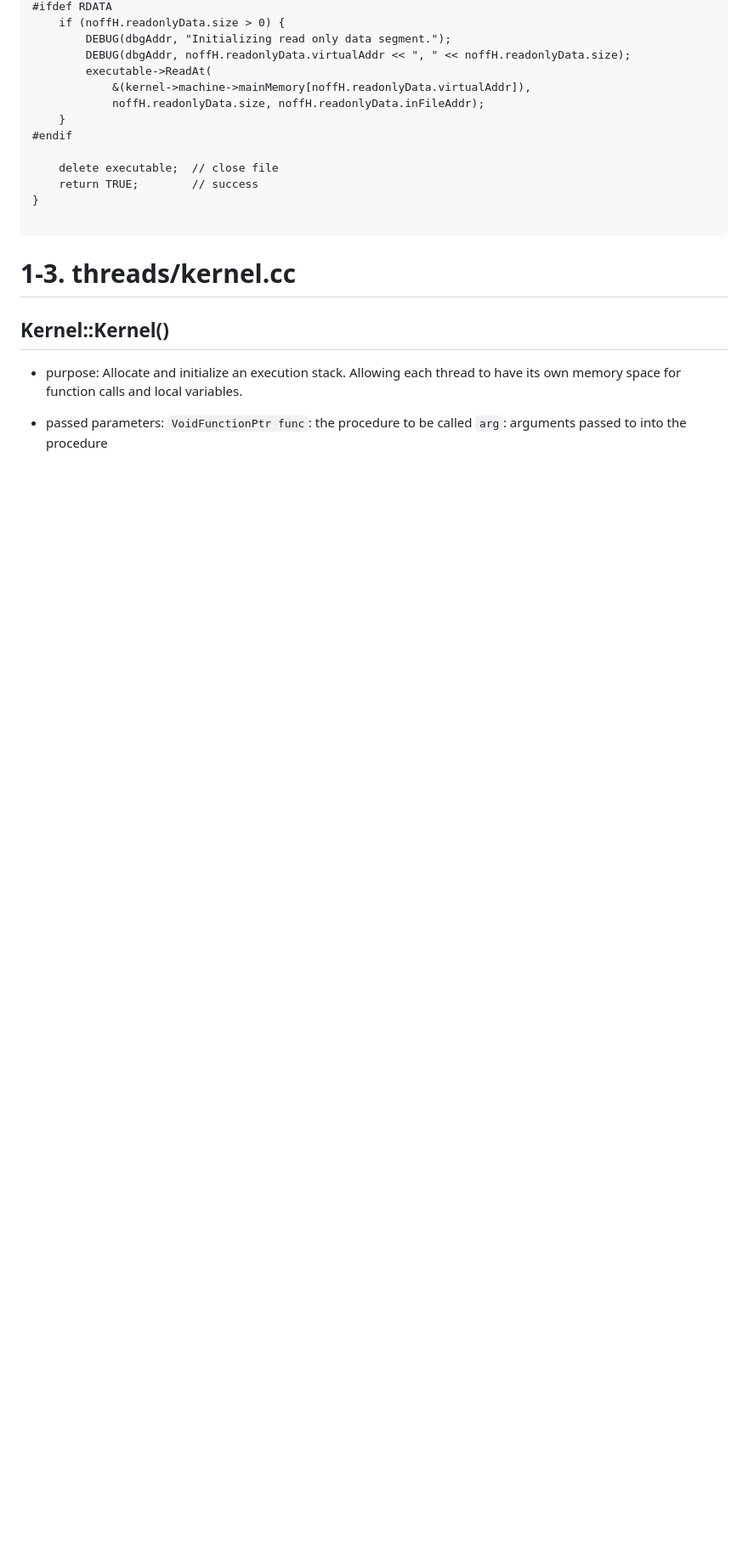
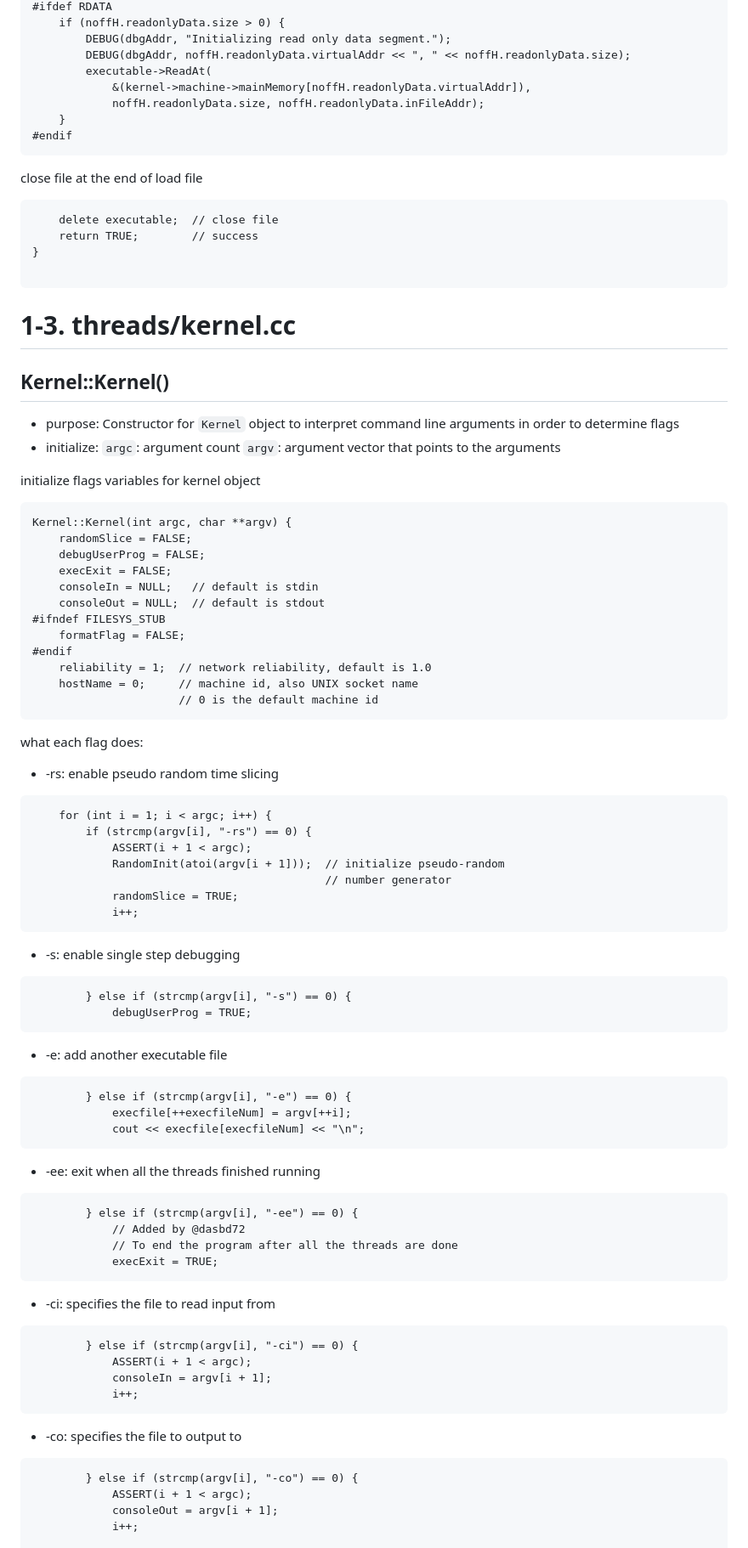
Before and after one commit to kylevirtuous1211/Nachos_implementation_homework, a Markdown page: NachOS-4.0_MP2/trace_code.md, the part around the change printed below. Shown: that part at 85% size. GitHub-like rendering; blank space fills up the shorter version.

Commit message:
trace little bit of kernel.cc

````diff
--- a/NachOS-4.0_MP2/trace_code.md
+++ b/NachOS-4.0_MP2/trace_code.md
@@ -333,7 +349,9 @@ bool AddrSpace::Load(char *fileName) {
             noffH.readonlyData.size, noffH.readonlyData.inFileAddr);
     }
 #endif
-
+```
+close file at the end of load file
+```
     delete executable;  // close file
     return TRUE;        // success
 }
@@ -341,9 +359,66 @@ bool AddrSpace::Load(char *fileName) {
 ```
 # 1-3. threads/kernel.cc
 ## Kernel::Kernel()
-* purpose: Allocate and initialize an execution stack. Allowing each thread to have its own memory space for function calls and local variables.
+* purpose: Constructor for `Kernel` object to interpret command line arguments in order to determine flags
+* initialize:
+`argc`: argument count
+`argv`: argument vector that points to the arguments
 
-* passed parameters:
-`VoidFunctionPtr func`: the procedure to be called
-`arg`: arguments passed to into the procedure
+initialize flags variables for kernel object
+```
+Kernel::Kernel(int argc, char **argv) {
+    randomSlice = FALSE;
+    debugUserProg = FALSE;
+    execExit = FALSE;
+    consoleIn = NULL;   // default is stdin
+    consoleOut = NULL;  // default is stdout
+#ifndef FILESYS_STUB
+    formatFlag = FALSE;
+#endif
+    reliability = 1;  // network reliability, default is 1.0
+    hostName = 0;     // machine id, also UNIX socket name
+                      // 0 is the default machine id
+```
+what each flag does:
+* -rs: enable pseudo random time slicing
+```
+    for (int i = 1; i < argc; i++) {
+        if (strcmp(argv[i], "-rs") == 0) {
+            ASSERT(i + 1 < argc);
+            RandomInit(atoi(argv[i + 1]));  // initialize pseudo-random
+                                            // number generator
+            randomSlice = TRUE;
+            i++;
+```
+* -s: enable single step debugging
+```
+        } else if (strcmp(argv[i], "-s") == 0) {
+            debugUserProg = TRUE;
+```
+* -e: add another executable file
+```
+        } else if (strcmp(argv[i], "-e") == 0) {
+            execfile[++execfileNum] = argv[++i];
+            cout << execfile[execfileNum] << "\n";
+```
+* -ee: exit when all the threads finished running
+```
+        } else if (strcmp(argv[i], "-ee") == 0) {
+            // Added by @dasbd72
+            // To end the program after all the threads are done
+            execExit = TRUE;
+```
+* -ci: specifies the file to read input from
+```
+        } else if (strcmp(argv[i], "-ci") == 0) {
+            ASSERT(i + 1 < argc);
+            consoleIn = argv[i + 1];
+            i++;
+```
+* -co: specifies the file to output to
+```
+        } else if (strcmp(argv[i], "-co") == 0) {
+            ASSERT(i + 1 < argc);
+            consoleOut = argv[i + 1];
+            i++;
 
````
Also changed, not shown: other parts of NachOS-4.0_MP2/trace_code.md (+54 -6 lines).
